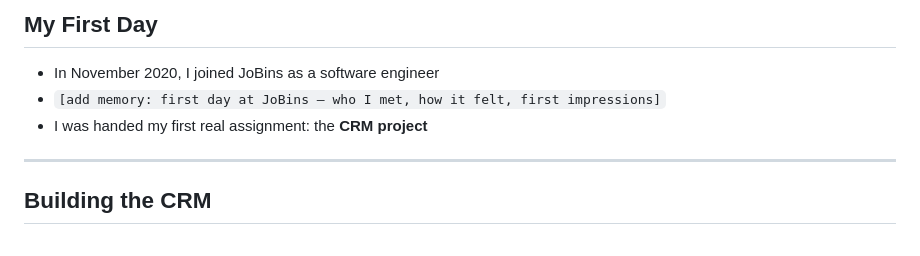
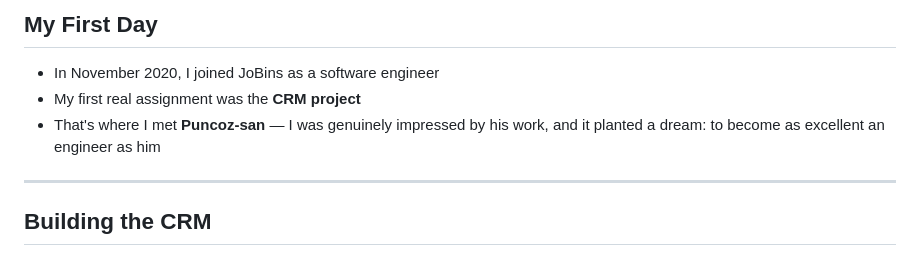
Before and after one commit to jobins-bedram/2026-presentation, a Markdown page: slides.md, the part around the change. GitHub-like rendering.

Commit message:
Fill in Chapter 1 memory: meeting Puncoz-san on the CRM project
Replaces the "first day at JoBins" placeholder with the real memory:
the CRM assignment was where the presenter met Puncoz-san, was
impressed by his work, and it planted the ambition to become as
excellent an engineer as him.

```diff
--- a/slides.md
+++ b/slides.md
@@ -40,8 +40,8 @@ add a row to "My Chapters" above.
 ## My First Day
 
 - In November 2020, I joined JoBins as a software engineer
-- `[add memory: first day at JoBins — who I met, how it felt, first impressions]`
-- I was handed my first real assignment: the **CRM project**
+- My first real assignment was the **CRM project**
+- That's where I met **Puncoz-san** — I was genuinely impressed by his work, and it planted a dream: to become as excellent an engineer as him
 
 ---
 
```
